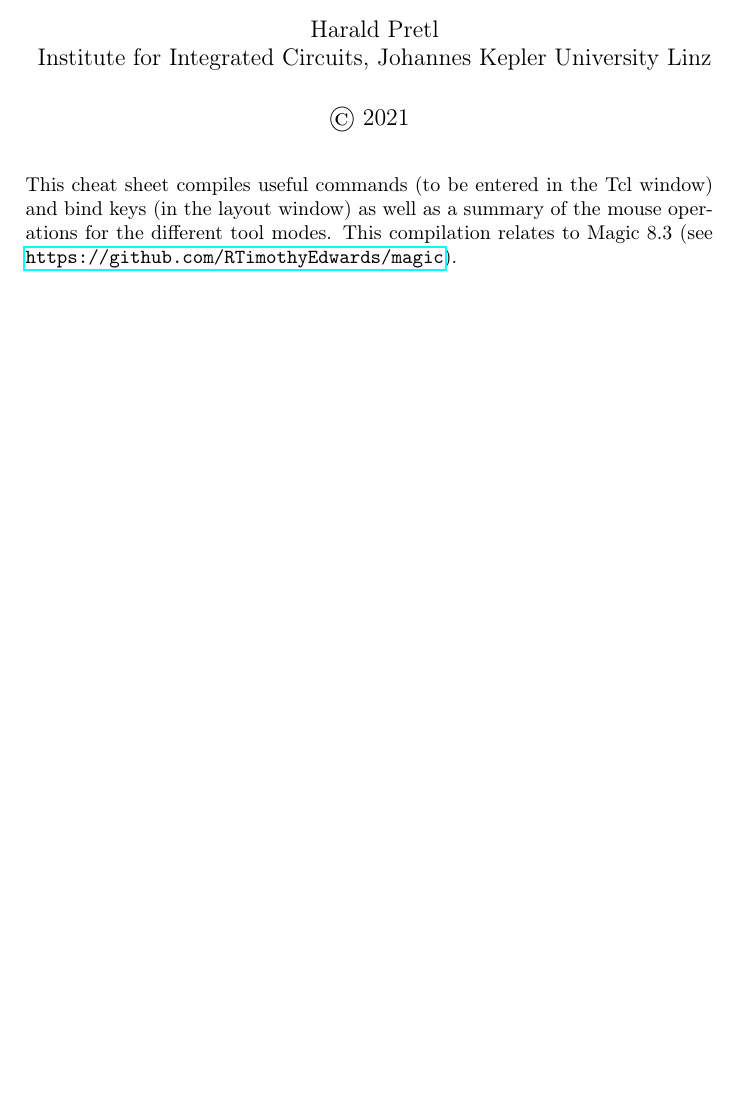
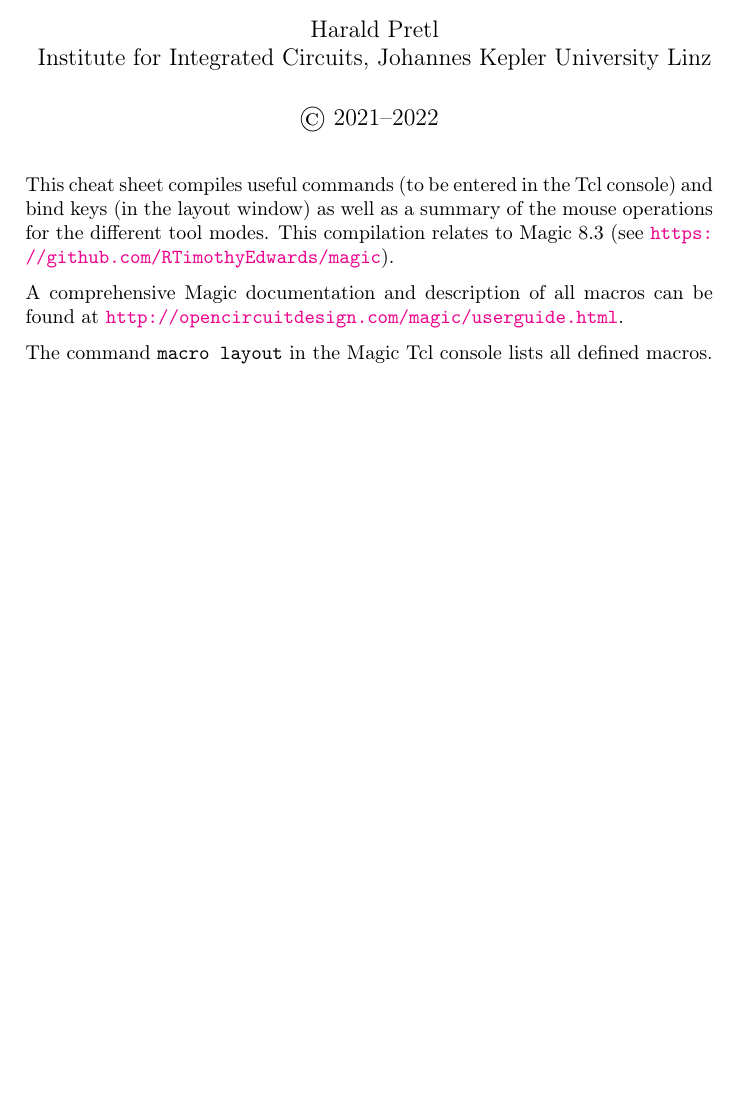
Before and after one commit to iic-jku/osic-multitool, a LaTeX document (magic-cheatsheet/magic_cheatsheet.tex): part of page 1 of 5, cut so that both start at the same text. Compiled offline with pdfLaTeX.

Commit message:
Added useful information to cheatsheet.

```diff
--- a/magic-cheatsheet/magic_cheatsheet.tex
+++ b/magic-cheatsheet/magic_cheatsheet.tex
@@ -6,11 +6,11 @@
 \usepackage{amssymb}
 \usepackage{graphicx}
 \usepackage{booktabs}
-\usepackage{hyperref}
+\usepackage[colorlinks=true]{hyperref}
 \usepackage{parskip}
 \author{Harald Pretl\\Institute for Integrated Circuits, Johannes Kepler University Linz}
 \title{Magic VLSI Cheatsheet}
-\date{\copyright~2021}
+\date{\copyright~2021--2022}
 \newcommand{\key}[1]{\texttt{\textbf{#1}}}
 \newcommand{\mac}[1]{\texttt{#1}}
 \newcommand{\argu}[1]{\textit{#1}}
@@ -18,7 +18,11 @@
 \begin{document}
 	\maketitle
 
-	This cheat sheet compiles useful commands (to be entered in the Tcl window) and bind keys (in the layout window) as well as a summary of the mouse operations for the different tool modes. This compilation relates to Magic 8.3 (see \url{https://github.com/RTimothyEdwards/magic}).
+	This cheat sheet compiles useful commands (to be entered in the Tcl console) and bind keys (in the layout window) as well as a summary of the mouse operations for the different tool modes. This compilation relates to Magic 8.3 (see \url{https://github.com/RTimothyEdwards/magic}).
+
+	A comprehensive Magic documentation and description of all macros can be found at \url{http://opencircuitdesign.com/magic/userguide.html}.
+
+	The command \texttt{macro layout} in the Magic Tcl console lists all defined macros.
 
 	\newpage
 
```
Also changed, not shown: magic-cheatsheet/magic_cheatsheet.pdf.
